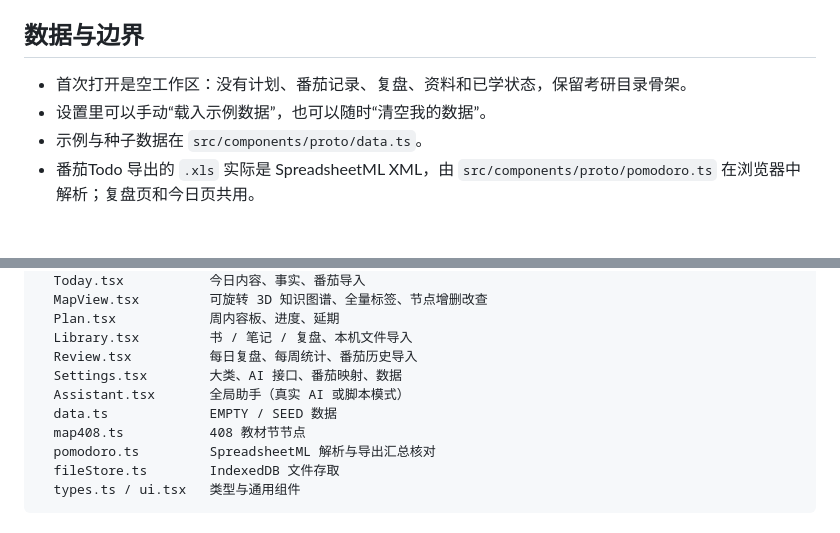
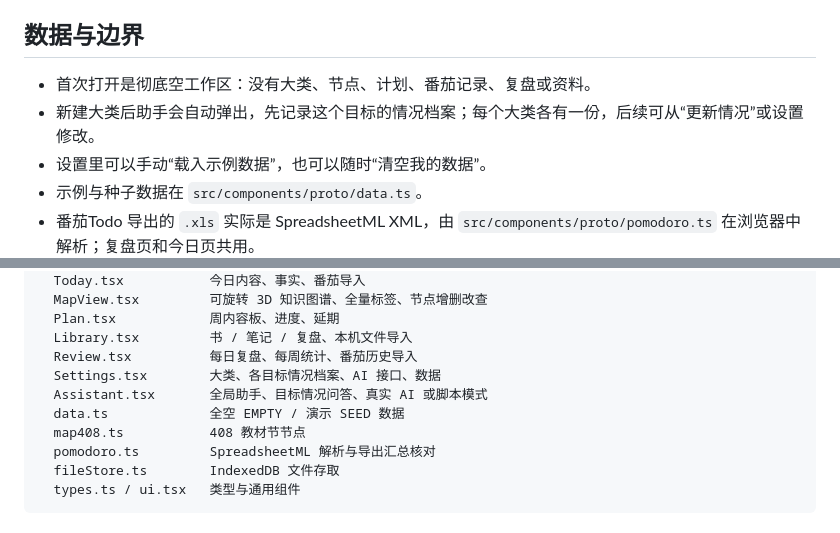
Before and after one commit to loogeking/self_app, a Markdown page: README.md, 2 parts joined by grey strips. GitHub-like rendering; blank space fills up the shorter version.

Commit message:
feat: empty workspace and per-goal situation onboarding

```diff
--- a/README.md
+++ b/README.md
@@ -64,7 +64,8 @@ docker run --rm -p 3000:3000 -e APP_PASSWORD=你的密码 footprint
 
 ## 数据与边界
 
-- 首次打开是空工作区：没有计划、番茄记录、复盘、资料和已学状态，保留考研目录骨架。
+- 首次打开是彻底空工作区：没有大类、节点、计划、番茄记录、复盘或资料。
+- 新建大类后助手会自动弹出，先记录这个目标的情况档案；每个大类各有一份，后续可从“更新情况”或设置修改。
 - 设置里可以手动“载入示例数据”，也可以随时“清空我的数据”。
 - 示例与种子数据在 `src/components/proto/data.ts`。
 - 番茄Todo 导出的 `.xls` 实际是 SpreadsheetML XML，由 `src/components/proto/pomodoro.ts` 在浏览器中解析；复盘页和今日页共用。
@@ -96,9 +97,9 @@ src/components/proto/
   Plan.tsx            周内容板、进度、延期
   Library.tsx         书 / 笔记 / 复盘、本机文件导入
   Review.tsx          每日复盘、每周统计、番茄历史导入
-  Settings.tsx        大类、AI 接口、番茄映射、数据
-  Assistant.tsx       全局助手（真实 AI 或脚本模式）
-  data.ts             EMPTY / SEED 数据
+  Settings.tsx        大类、各目标情况档案、AI 接口、数据
+  Assistant.tsx       全局助手、目标情况问答、真实 AI 或脚本模式
+  data.ts             全空 EMPTY / 演示 SEED 数据
   map408.ts           408 教材节节点
   pomodoro.ts         SpreadsheetML 解析与导出汇总核对
   fileStore.ts        IndexedDB 文件存取
```
Also changed, not shown: docs/ARCHITECTURE.md (+14 -5 lines), docs/screenshots/new-space-map.jpg (added), docs/screenshots/situation-onboarding.jpg (added), 9 other files.
